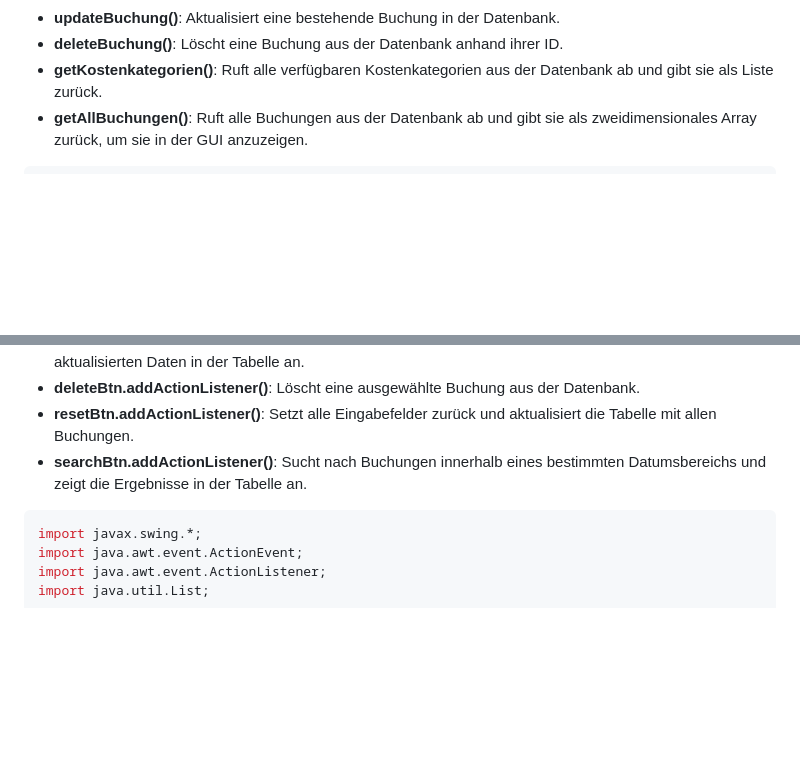
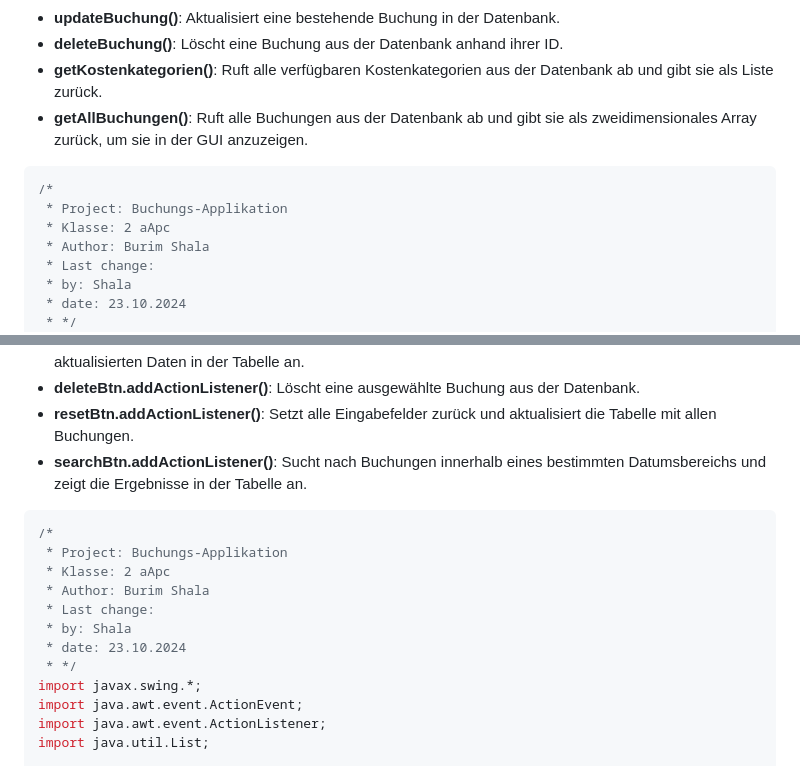
Before and after one commit to Burim2023/Berufsschule, a Markdown page: Einnahmen_Ausgaben_Rechner/README.md, 2 parts joined by grey strips. GitHub-like rendering; blank space fills up the shorter version.

Commit message:
Update README.md
added header

````diff
--- a/Einnahmen_Ausgaben_Rechner/README.md
+++ b/Einnahmen_Ausgaben_Rechner/README.md
@@ -71,6 +71,14 @@ Diese Klasse ist für die Verbindung zur Datenbank und die Datenbankoperationen
 - **getAllBuchungen()**: Ruft alle Buchungen aus der Datenbank ab und gibt sie als zweidimensionales Array zurück, um sie in der GUI anzuzeigen.
 
 ```java
+/*
+ * Project: Buchungs-Applikation
+ * Klasse: 2 aApc
+ * Author: Burim Shala
+ * Last change:
+ * by: Shala
+ * date: 23.10.2024
+ * */
 import java.sql.Connection;
 import java.sql.DriverManager;
 import java.sql.PreparedStatement;
@@ -133,6 +141,14 @@ Diese Klasse ist für die grafische Benutzeroberfläche verantwortlich. Sie erm
 - **searchBtn.addActionListener()**: Sucht nach Buchungen innerhalb eines bestimmten Datumsbereichs und zeigt die Ergebnisse in der Tabelle an.
 
 ```java
+/*
+ * Project: Buchungs-Applikation
+ * Klasse: 2 aApc
+ * Author: Burim Shala
+ * Last change:
+ * by: Shala
+ * date: 23.10.2024
+ * */
 import javax.swing.*;
 import java.awt.event.ActionEvent;
 import java.awt.event.ActionListener;
````
